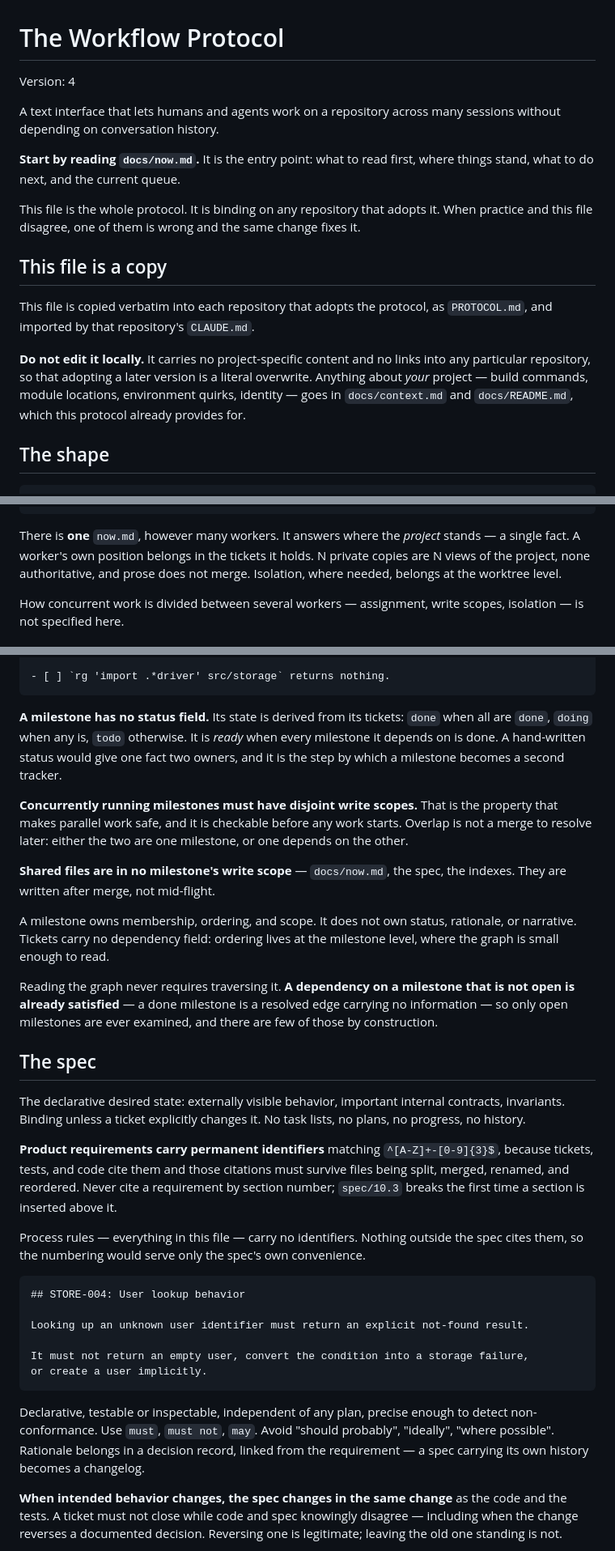
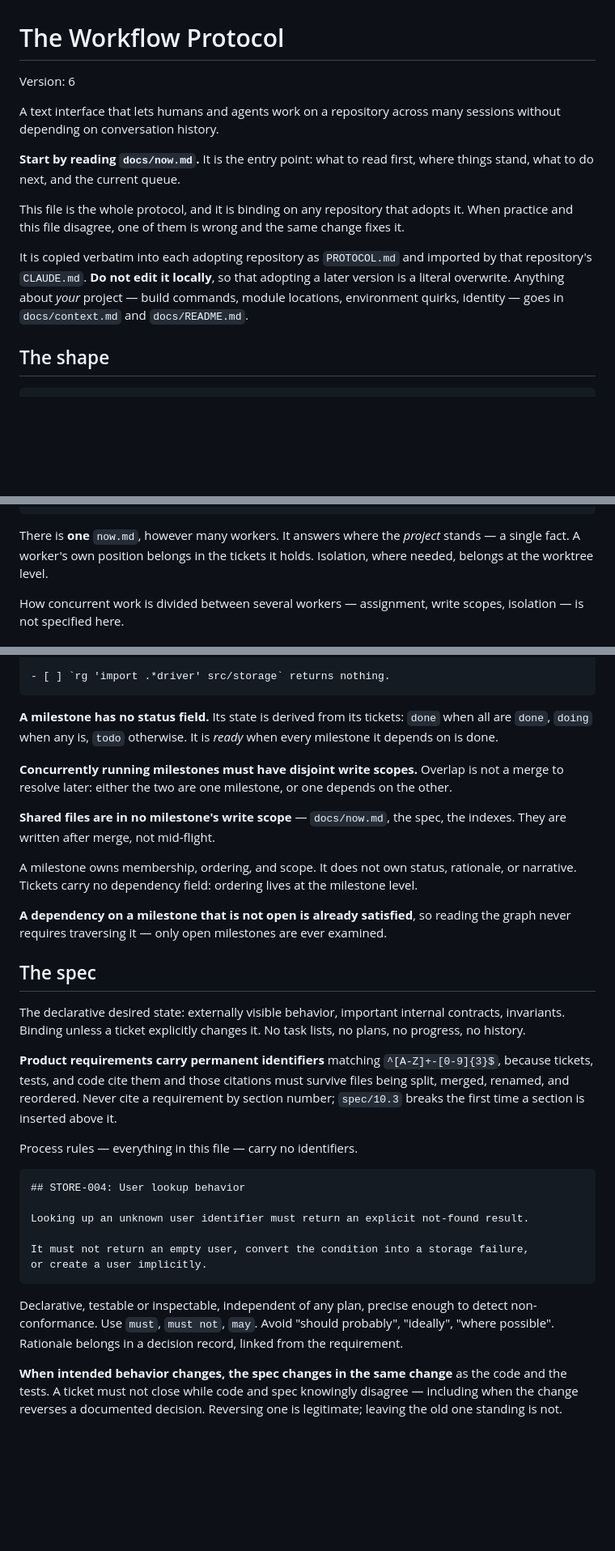
Before and after one commit to bar4488/heap-visualizer, a Markdown page: PROTOCOL.md, 3 parts joined by grey strips. Shown at 81% size. Drawn GitHub-style; blank space fills up the shorter version.

Commit message:
protocol

````diff
--- a/PROTOCOL.md
+++ b/PROTOCOL.md
@@ -1,6 +1,6 @@
 # The Workflow Protocol
 
-Version: 4
+Version: 6
 
 A text interface that lets humans and agents work on a repository across many
 sessions without depending on conversation history.
@@ -8,20 +8,15 @@ sessions without depending on conversation history.
 **Start by reading `docs/now.md`.** It is the entry point: what to read first,
 where things stand, what to do next, and the current queue.
 
-This file is the whole protocol. It is binding on any repository that adopts it.
-When practice and this file disagree, one of them is wrong and the same change
-fixes it.
+This file is the whole protocol, and it is binding on any repository that adopts
+it. When practice and this file disagree, one of them is wrong and the same
+change fixes it.
 
-## This file is a copy
-
-This file is copied verbatim into each repository that adopts the protocol, as
-`PROTOCOL.md`, and imported by that repository's `CLAUDE.md`.
-
-**Do not edit it locally.** It carries no project-specific content and no links
-into any particular repository, so that adopting a later version is a literal
-overwrite. Anything about *your* project — build commands, module locations,
-environment quirks, identity — goes in `docs/context.md` and `docs/README.md`,
-which this protocol already provides for.
+It is copied verbatim into each adopting repository as `PROTOCOL.md` and imported
+by that repository's `CLAUDE.md`. **Do not edit it locally**, so that adopting a
+later version is a literal overwrite. Anything about *your* project — build
+commands, module locations, environment quirks, identity — goes in
+`docs/context.md` and `docs/README.md`.
 
 ## The shape
 
@@ -117,8 +108,7 @@ T031 — buy JS test coverage. Nothing after it is affordable first.
 
 There is **one** `now.md`, however many workers. It answers where the *project*
 stands — a single fact. A worker's own position belongs in the tickets it holds.
-N private copies are N views of the project, none authoritative, and prose does
-not merge. Isolation, where needed, belongs at the worktree level.
+Isolation, where needed, belongs at the worktree level.
 
 How concurrent work is divided between several workers — assignment, write
 scopes, isolation — is not specified here.
@@ -220,26 +210,21 @@ No module under `src/storage/` imports a concrete driver.
 
 **A milestone has no status field.** Its state is derived from its tickets:
 `done` when all are `done`, `doing` when any is, `todo` otherwise. It is *ready*
-when every milestone it depends on is done. A hand-written status would give one
-fact two owners, and it is the step by which a milestone becomes a second
-tracker.
+when every milestone it depends on is done.
 
-**Concurrently running milestones must have disjoint write scopes.** That is the
-property that makes parallel work safe, and it is checkable before any work
-starts. Overlap is not a merge to resolve later: either the two are one
-milestone, or one depends on the other.
+**Concurrently running milestones must have disjoint write scopes.** Overlap is
+not a merge to resolve later: either the two are one milestone, or one depends on
+the other.
 
 **Shared files are in no milestone's write scope** — `docs/now.md`, the spec,
 the indexes. They are written after merge, not mid-flight.
 
 A milestone owns membership, ordering, and scope. It does not own status,
 rationale, or narrative. Tickets carry no dependency field: ordering lives at
-the milestone level, where the graph is small enough to read.
+the milestone level.
 
-Reading the graph never requires traversing it. **A dependency on a milestone
-that is not open is already satisfied** — a done milestone is a resolved edge
-carrying no information — so only open milestones are ever examined, and there
-are few of those by construction.
+**A dependency on a milestone that is not open is already satisfied**, so reading
+the graph never requires traversing it — only open milestones are ever examined.
 
 ## The spec
 
@@ -253,9 +238,7 @@ citations must survive files being split, merged, renamed, and reordered. Never
 cite a requirement by section number; `spec/10.3` breaks the first time a section
 is inserted above it.
 
-Process rules — everything in this file — carry no identifiers. Nothing outside
-the spec cites them, so the numbering would serve only the spec's own
-convenience.
+Process rules — everything in this file — carry no identifiers.
 
 ```markdown
 ## STORE-004: User lookup behavior
@@ -269,7 +252,7 @@ or create a user implicitly.
 Declarative, testable or inspectable, independent of any plan, precise enough to
 detect non-conformance. Use `must`, `must not`, `may`. Avoid "should probably",
 "ideally", "where possible". Rationale belongs in a decision record, linked from
-the requirement — a spec carrying its own history becomes a changelog.
+the requirement.
 
 **When intended behavior changes, the spec changes in the same change** as the
 code and the tests. A ticket must not close while code and spec knowingly
````
Also changed, not shown: other parts of PROTOCOL.md (+31 -42 lines), AGENTS.md (added, +1 -0 lines).
